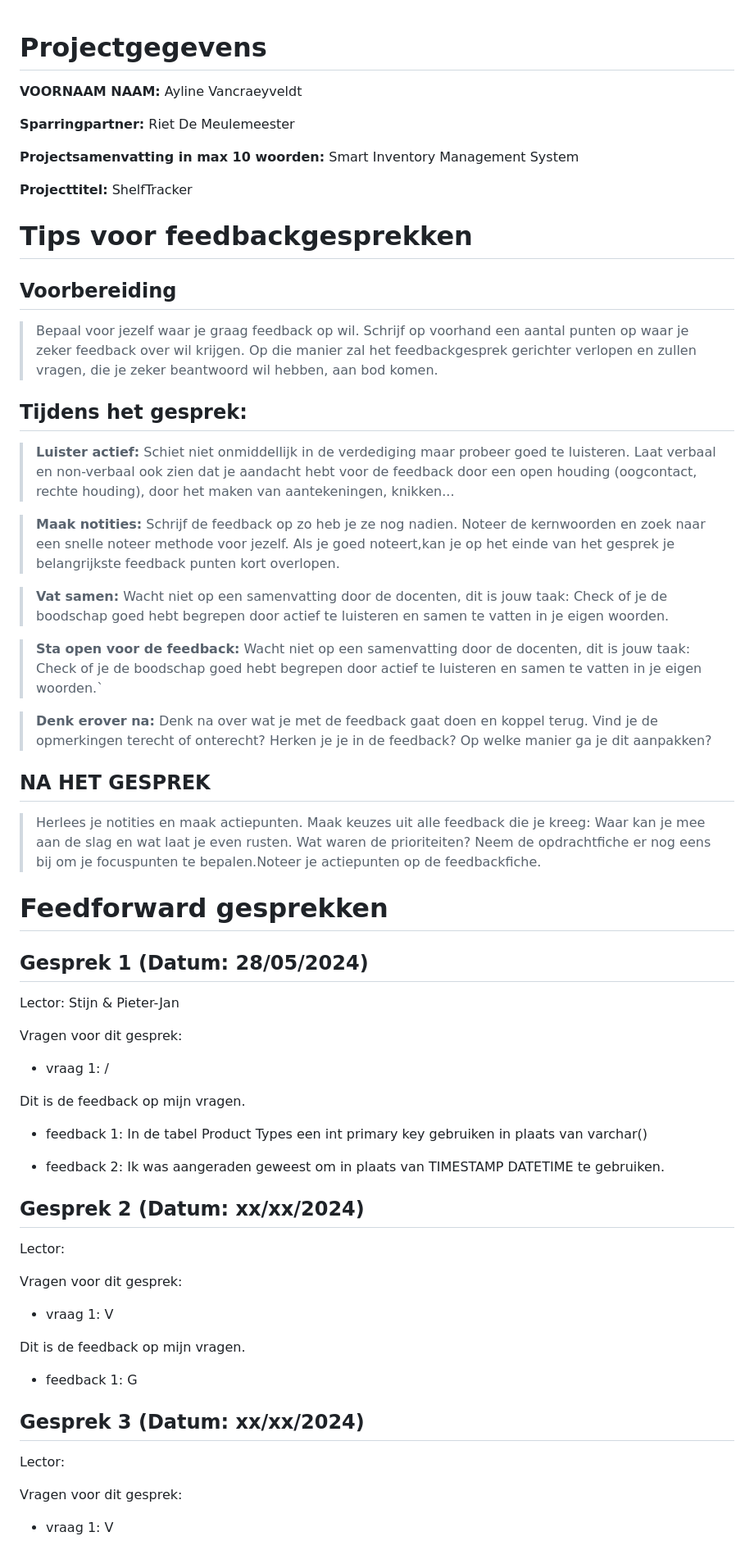
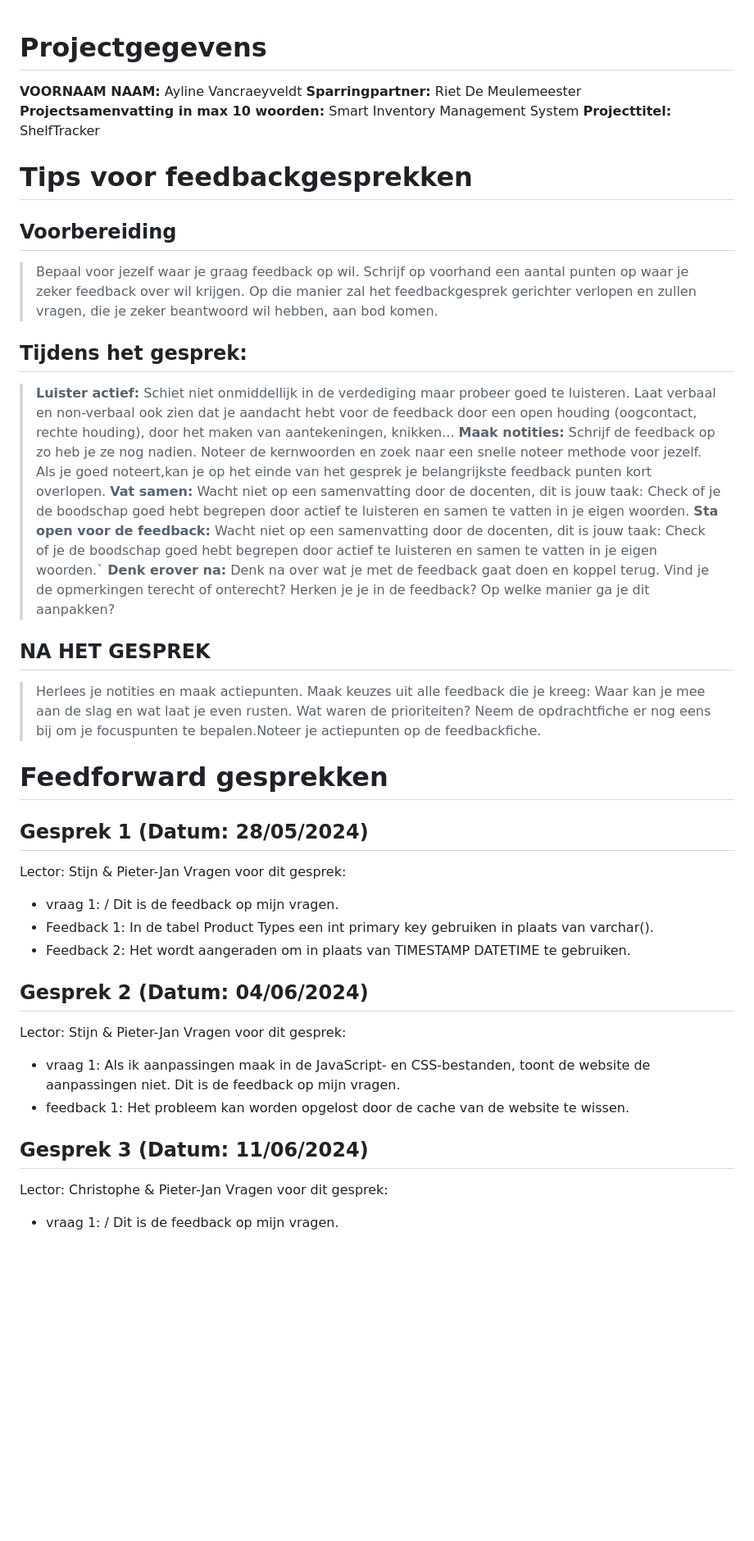
Before and after one commit to howest-mct/2023-2024-projectone-mct-VancraeyveldtAyline, a Markdown page: docs/Feedforward.md, the part around one of its changes. Shown at 82% size. Drawn GitHub-style; blank space fills up the shorter version.

```diff
--- a/docs/Feedforward.md
+++ b/docs/Feedforward.md
@@ -1,69 +1,57 @@
 # Projectgegevens
-
 **VOORNAAM NAAM:** Ayline Vancraeyveldt
-
 **Sparringpartner:** Riet De Meulemeester
-
 **Projectsamenvatting in max 10 woorden:** Smart Inventory Management System
-
 **Projecttitel:** ShelfTracker
-
 # Tips voor feedbackgesprekken
-
 ## Voorbereiding
-
-> Bepaal voor jezelf waar je graag feedback op wil. Schrijf op voorhand een aantal punten op waar je zeker feedback over wil krijgen. Op die manier zal het feedbackgesprek gerichter verlopen en zullen vragen, die je zeker beantwoord wil hebben, aan bod komen.
-
+> Bepaal voor jezelf waar je graag feedback op wil. Schrijf op voorhand een aantal
+punten op waar je zeker feedback over wil krijgen. Op die manier zal het
+feedbackgesprek gerichter verlopen en zullen vragen, die je zeker beantwoord wil
+hebben, aan bod komen.
 ## Tijdens het gesprek:
-
-> **Luister actief:** Schiet niet onmiddellijk in de verdediging maar probeer goed te luisteren. Laat verbaal en non-verbaal ook zien dat je aandacht hebt voor de feedback door een open houding (oogcontact, rechte houding), door het maken van aantekeningen, knikken...
-
-> **Maak notities:** Schrijf de feedback op zo heb je ze nog nadien. Noteer de kernwoorden en zoek naar een snelle noteer methode voor jezelf. Als je goed noteert,kan je op het einde van het gesprek je belangrijkste feedback punten kort overlopen.
-
-> **Vat samen:** Wacht niet op een samenvatting door de docenten, dit is jouw taak: Check of je de boodschap goed hebt begrepen door actief te luisteren en samen te vatten in je eigen woorden.
-
-> **Sta open voor de feedback:** Wacht niet op een samenvatting door de docenten, dit is jouw taak: Check of je de boodschap goed hebt begrepen door actief te luisteren en samen te vatten in je eigen woorden.`
-
-> **Denk erover na:** Denk na over wat je met de feedback gaat doen en koppel terug. Vind je de opmerkingen terecht of onterecht? Herken je je in de feedback? Op welke manier ga je dit aanpakken?
-
+> **Luister actief:** Schiet niet onmiddellijk in de verdediging maar probeer goed
+te luisteren. Laat verbaal en non-verbaal ook zien dat je aandacht hebt voor de
+feedback door een open houding (oogcontact, rechte houding), door het maken van
+aantekeningen, knikken...
+> **Maak notities:** Schrijf de feedback op zo heb je ze nog nadien. Noteer de
+kernwoorden en zoek naar een snelle noteer methode voor jezelf. Als je goed
+noteert,kan je op het einde van het gesprek je belangrijkste feedback punten kort
+overlopen.
+> **Vat samen:** Wacht niet op een samenvatting door de docenten, dit is jouw taak:
+Check of je de boodschap goed hebt begrepen door actief te luisteren en samen te
+vatten in je eigen woorden.
+> **Sta open voor de feedback:** Wacht niet op een samenvatting door de docenten,
+dit is jouw taak: Check of je de boodschap goed hebt begrepen door actief te
+luisteren en samen te vatten in je eigen woorden.`
+> **Denk erover na:** Denk na over wat je met de feedback gaat doen en koppel
+terug. Vind je de opmerkingen terecht of onterecht? Herken je je in de feedback? Op
+welke manier ga je dit aanpakken?
 ## NA HET GESPREK
-
-> Herlees je notities en maak actiepunten. Maak keuzes uit alle feedback die je kreeg: Waar kan je mee aan de slag en wat laat je even rusten. Wat waren de prioriteiten? Neem de opdrachtfiche er nog eens bij om je focuspunten te bepalen.Noteer je actiepunten op de feedbackfiche.
-
+> Herlees je notities en maak actiepunten. Maak keuzes uit alle feedback die je
+kreeg: Waar kan je mee aan de slag en wat laat je even rusten. Wat waren de
+prioriteiten? Neem de opdrachtfiche er nog eens bij om je focuspunten te
+bepalen.Noteer je actiepunten op de feedbackfiche.
 # Feedforward gesprekken
-
 ## Gesprek 1 (Datum: 28/05/2024)
-
 Lector: Stijn & Pieter-Jan
-
 Vragen voor dit gesprek:
-
 - vraag 1: /
-
 Dit is de feedback op mijn vragen.
-
-- feedback 1: In de tabel Product Types een int primary key gebruiken in plaats van varchar()
-
-- feedback 2: Ik was aangeraden geweest om in plaats van TIMESTAMP DATETIME te gebruiken.
-
-## Gesprek 2 (Datum: xx/xx/2024)
-
-Lector:
-
+- Feedback 1: In de tabel Product Types een int primary key gebruiken in plaats van
+varchar().
+- Feedback 2: Het wordt aangeraden om in plaats van TIMESTAMP DATETIME te
+gebruiken.
+## Gesprek 2 (Datum: 04/06/2024)
+Lector: Stijn & Pieter-Jan
 Vragen voor dit gesprek:
-
-- vraag 1: V
-
+- vraag 1: Als ik aanpassingen maak in de JavaScript- en CSS-bestanden, toont de
+website de aanpassingen niet.
 Dit is de feedback op mijn vragen.
-
-- feedback 1: G
-
-## Gesprek 3 (Datum: xx/xx/2024)
-
-Lector:
-
+- feedback 1: Het probleem kan worden opgelost door de cache van de website te
+wissen.
+## Gesprek 3 (Datum: 11/06/2024)
+Lector: Christophe & Pieter-Jan
 Vragen voor dit gesprek:
-
-- vraag 1: V
-
+- vraag 1: /
 Dit is de feedback op mijn vragen.
```
Also changed, not shown: other parts of docs/Feedforward.md (+88 -51 lines).
